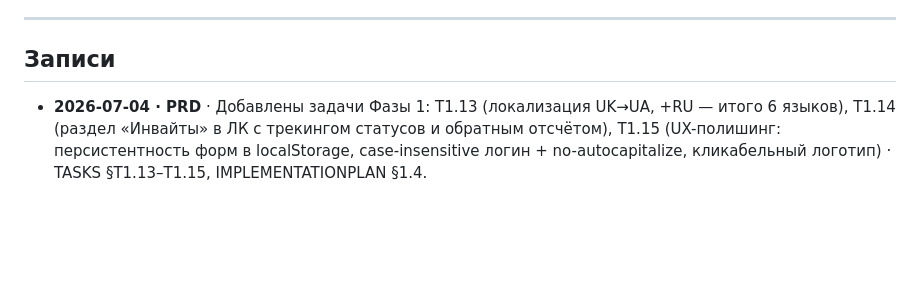
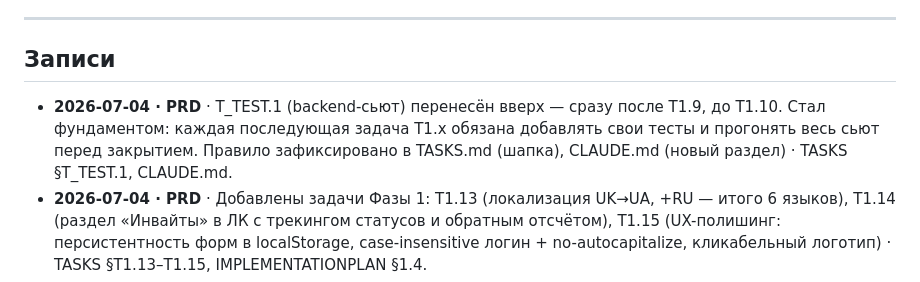
Before and after one commit to Azzot88/Vimana, a Markdown page: PRD/CHANGELOG.md, the part around the change. Rendered like a GitHub page; blank space fills up the shorter version.

```diff
--- a/PRD/CHANGELOG.md
+++ b/PRD/CHANGELOG.md
@@ -12,6 +12,7 @@
 
 ## Записи
 
+- **2026-07-04 · PRD** · T_TEST.1 (backend-сьют) перенесён вверх — сразу после T1.9, до T1.10. Стал фундаментом: каждая последующая задача T1.x обязана добавлять свои тесты и прогонять весь сьют перед закрытием. Правило зафиксировано в TASKS.md (шапка), CLAUDE.md (новый раздел) · TASKS §T_TEST.1, CLAUDE.md.
 - **2026-07-04 · PRD** · Добавлены задачи Фазы 1: T1.13 (локализация UK→UA, +RU — итого 6 языков), T1.14 (раздел «Инвайты» в ЛК с трекингом статусов и обратным отсчётом), T1.15 (UX-полишинг: персистентность форм в localStorage, case-insensitive логин + no-autocapitalize, кликабельный логотип) · TASKS §T1.13–T1.15, IMPLEMENTATIONPLAN §1.4.
 - **2026-07-04 · FIX** · VITE_API_URL захардкоженный на старый IP ломал логин после смены EC2 IP; переменная убрана — фронт шлёт запросы на текущий origin через nginx-прокси; `.env.example` документирован · `.env.example`, `frontend/src/api/client.ts` (fallback `?? ''`).
 - **2026-07-04 · INFRA** · `.dockerignore` для backend/frontend (убирает `node_modules`, `__pycache__` из build context); ротация Docker-логов через YAML anchor `x-logging` (10MB × 3 файла на сервис); EBS root расширен 6.7→30GB gp3; cron еженедельной чистки `docker system prune` · `frontend/.dockerignore`, `backend/.dockerignore`, `docker-compose.dev.yml`.
```
Also changed, not shown: PRD/TASKS.md (+18 -12 lines).
